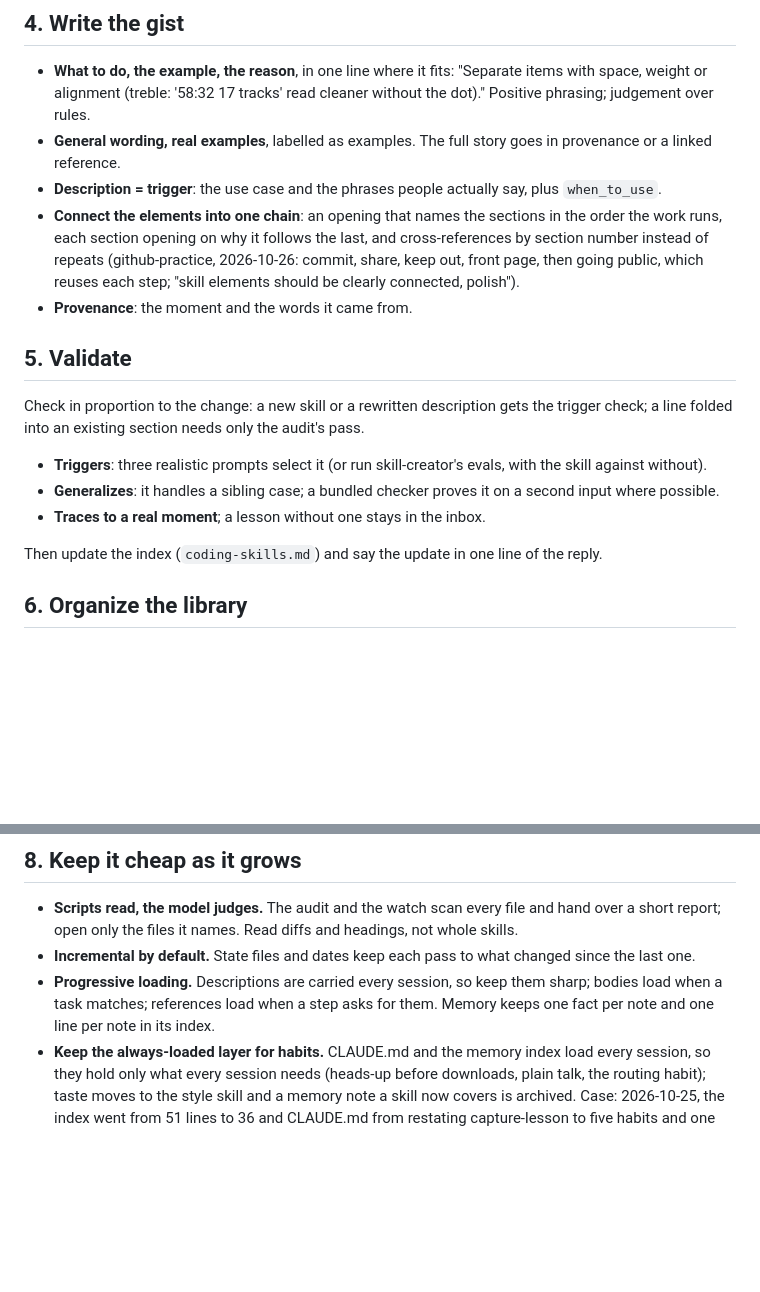
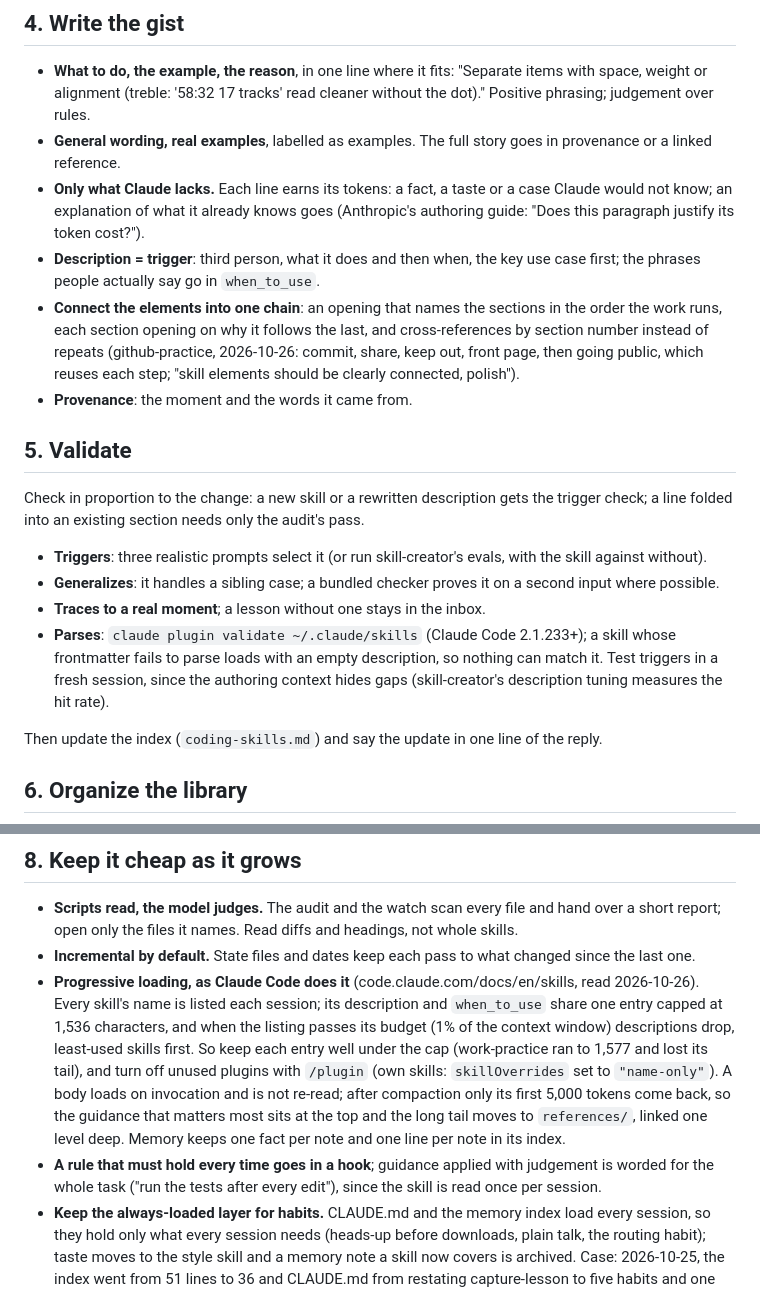
Before and after one commit to kat-titter/claude-code-learns, a Markdown page: skills/capture-lesson/SKILL.md, 2 parts joined by grey strips. Drawn GitHub-style; blank space fills up the shorter version.

Commit message:
capture-lesson: how Claude Code loads skills
Description entries are capped at 1,536 characters and dropped,
least-used first, when the listing passes its budget; a body loads once
and only its first 5,000 tokens return after compaction. So: each line
earns its tokens, key use case first, important guidance at the top,
must-hold rules in hooks, frontmatter checked with
`claude plugin validate`. Sourced from code.claude.com/docs/en/skills
and Anthropic's skill authoring guide.

Co-Authored-By: Claude Opus 5.5 <noreply@anthropic.com>

```diff
--- a/skills/capture-lesson/SKILL.md
+++ b/skills/capture-lesson/SKILL.md
@@ -35,7 +35,10 @@ each control by what was in the well"; one page's separator dots become a taste
 - **What to do, the example, the reason**, in one line where it fits: "Separate items with space, weight or alignment
   (treble: '58:32 17 tracks' read cleaner without the dot)." Positive phrasing; judgement over rules.
 - **General wording, real examples**, labelled as examples. The full story goes in provenance or a linked reference.
-- **Description = trigger**: the use case and the phrases people actually say, plus `when_to_use`.
+- **Only what Claude lacks.** Each line earns its tokens: a fact, a taste or a case Claude would not know; an
+  explanation of what it already knows goes (Anthropic's authoring guide: "Does this paragraph justify its token cost?").
+- **Description = trigger**: third person, what it does and then when, the key use case first; the phrases people
+  actually say go in `when_to_use`.
 - **Connect the elements into one chain**: an opening that names the sections in the order the work runs, each
   section opening on why it follows the last, and cross-references by section number instead of repeats
   (github-practice, 2026-10-26: commit, share, keep out, front page, then going public, which reuses each step;
@@ -49,6 +52,9 @@ an existing section needs only the audit's pass.
 - **Triggers**: three realistic prompts select it (or run skill-creator's evals, with the skill against without).
 - **Generalizes**: it handles a sibling case; a bundled checker proves it on a second input where possible.
 - **Traces to a real moment**; a lesson without one stays in the inbox.
+- **Parses**: `claude plugin validate ~/.claude/skills` (Claude Code 2.1.233+); a skill whose frontmatter fails to
+  parse loads with an empty description, so nothing can match it. Test triggers in a fresh session, since the authoring
+  context hides gaps (skill-creator's description tuning measures the hit rate).
 
 Then update the index (`coding-skills.md`) and say the update in one line of the reply.
 
@@ -83,8 +89,16 @@ read; installing, editing and committing wait for the person's yes.
 - **Scripts read, the model judges.** The audit and the watch scan every file and hand over a short report; open only
   the files it names. Read diffs and headings, not whole skills.
 - **Incremental by default.** State files and dates keep each pass to what changed since the last one.
-- **Progressive loading.** Descriptions are carried every session, so keep them sharp; bodies load when a task
-  matches; references load when a step asks for them. Memory keeps one fact per note and one line per note in its index.
+- **Progressive loading, as Claude Code does it** (code.claude.com/docs/en/skills, read 2026-10-26). Every skill's
+  name is listed each session; its description and `when_to_use` share one entry capped at 1,536 characters, and
+  when the listing passes its budget (1% of the context window) descriptions drop, least-used skills first. So keep
+  each entry well under the cap (work-practice ran to 1,577 and lost its tail), and turn off unused plugins with
+  `/plugin` (own skills: `skillOverrides` set to `"name-only"`). A body loads on invocation and is not re-read;
+  after compaction only its first 5,000 tokens come back, so the guidance that matters most sits at the top and the
+  long tail moves to `references/`, linked one level deep. Memory keeps one fact per note and one line per note in
+  its index.
+- **A rule that must hold every time goes in a hook**; guidance applied with judgement is worded for the whole task
+  ("run the tests after every edit"), since the skill is read once per session.
 - **Keep the always-loaded layer for habits.** CLAUDE.md and the memory index load every session, so they hold only
   what every session needs (heads-up before downloads, plain talk, the routing habit); taste moves to the style skill
   and a memory note a skill now covers is archived. Case: 2026-10-25, the index went from 51 lines to 36 and CLAUDE.md
```
